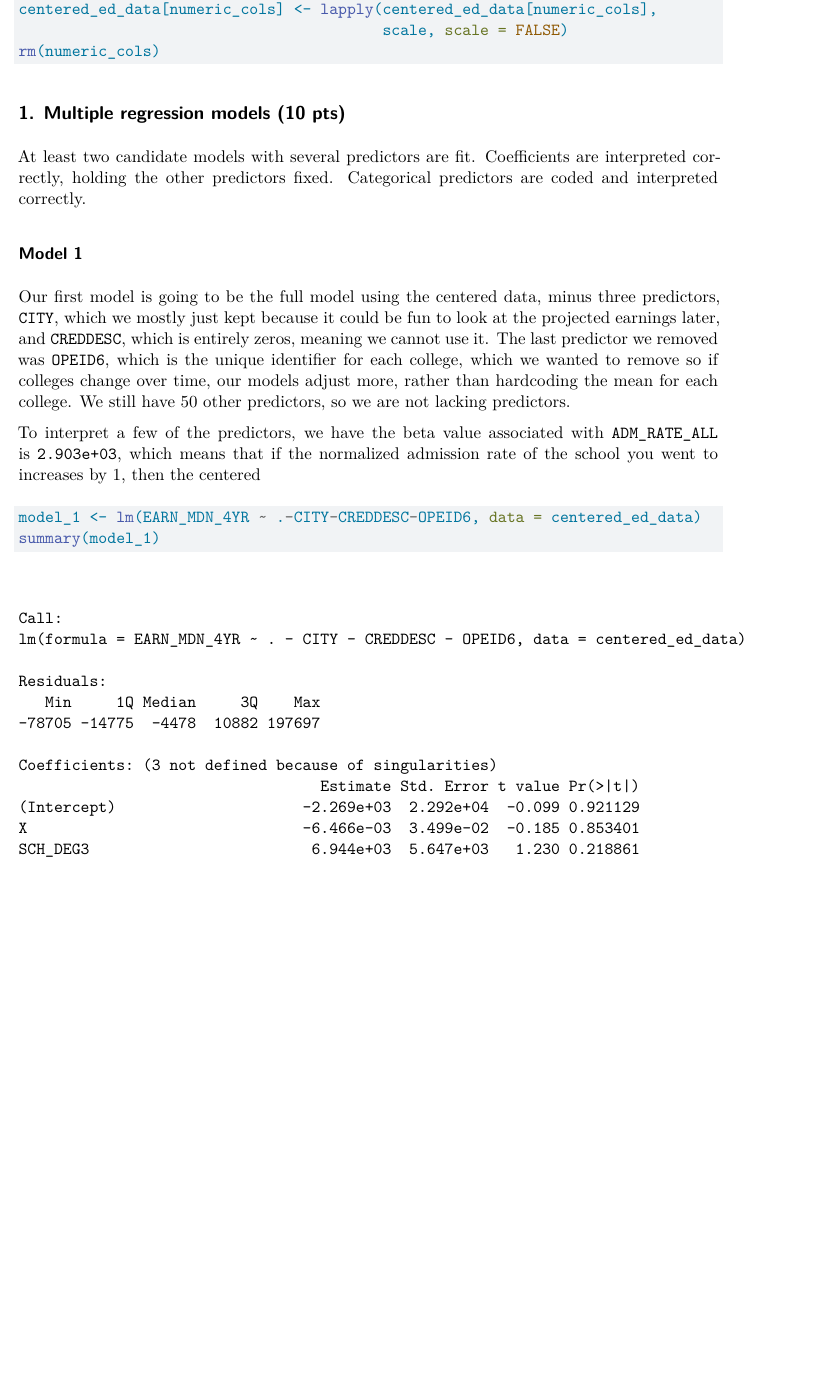
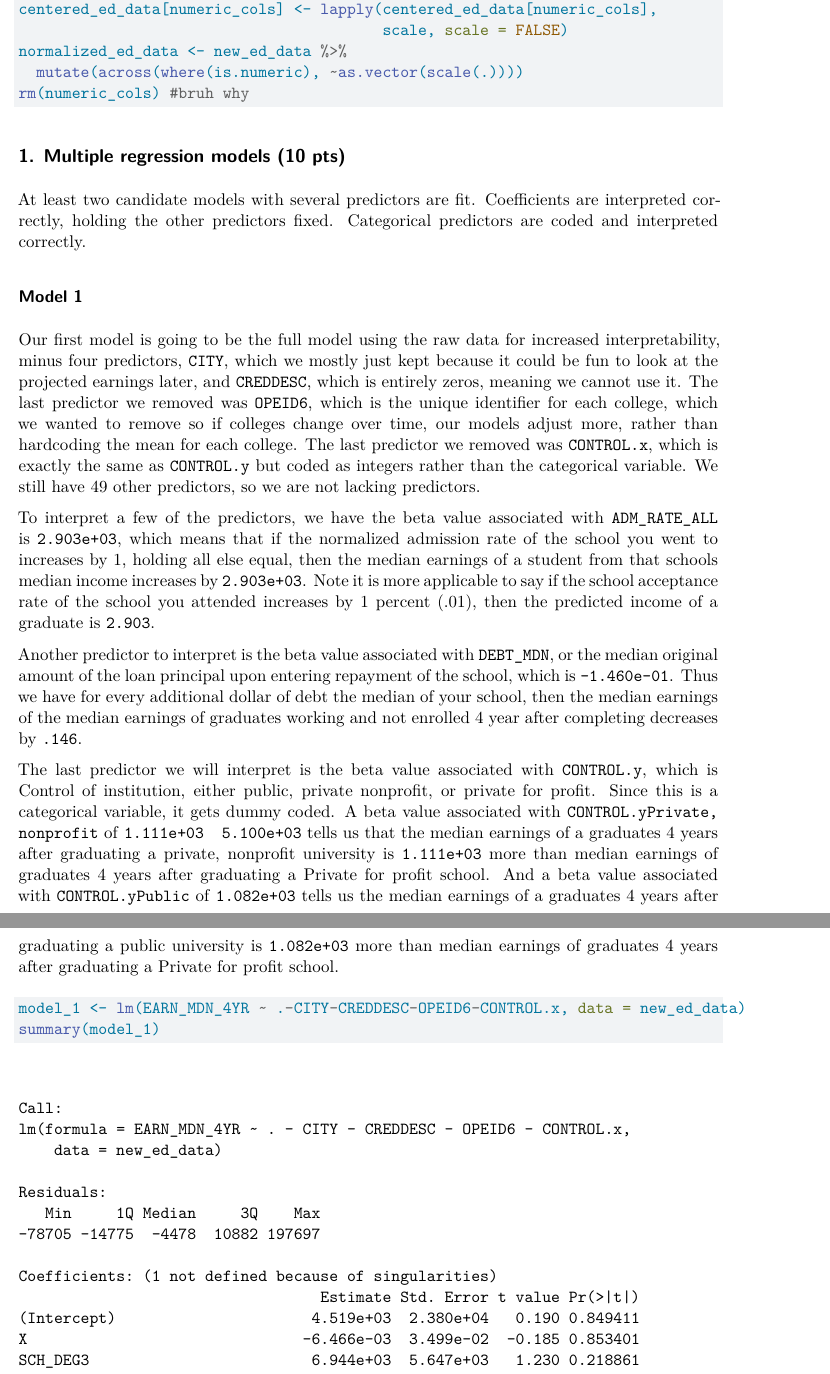
Before and after one commit to taydenkelleher/Stats-540-Regression-Project-Final-Data-Included, a Quarto document (Advanced_Models.qmd): part of page 3 of 12 before the commit and two parts of pages 3 and 4 of 13 after it, the two joined at a grey line, cut so that both start at the same text, the shorter picture padded with empty space. Rendered offline with R 4.5, knitr and Pandoc in place of Quarto, then LaTeX, with nearby package versions; some code elsewhere in the file could not run offline.

Commit message:
Update Advanced_Models.qmd
Added some descriptions

````diff
--- a/Advanced_Models.qmd
+++ b/Advanced_Models.qmd
@@ -74,7 +74,9 @@ centered_ed_data <- new_ed_data
 numeric_cols <- sapply(centered_ed_data, is.numeric)
 centered_ed_data[numeric_cols] <- lapply(centered_ed_data[numeric_cols],
                                          scale, scale = FALSE)
-rm(numeric_cols)
+normalized_ed_data <- new_ed_data %>%
+  mutate(across(where(is.numeric), ~as.vector(scale(.))))
+rm(numeric_cols) #bruh why
 ```
 
 
@@ -84,12 +86,18 @@ At least two candidate models with several predictors are fit. Coefficients are
 
 ### Model 1
 
-Our first model is going to be the full model using the centered data, minus three predictors, `CITY`, which we mostly just kept because it could be fun to look at the projected earnings later, and  `CREDDESC`, which is entirely zeros, meaning we cannot use it. The last predictor we removed was `OPEID6`, which is the unique identifier for each college, which we wanted to remove so if colleges change over time, our models adjust more, rather than hardcoding the mean for each college. We still have 50 other predictors, so we are not lacking predictors.
+Our first model is going to be the full model using the raw data for increased interpretability, minus four predictors, `CITY`, which we mostly just kept because it could be fun to look at the projected earnings later, and  `CREDDESC`, which is entirely zeros, meaning we cannot use it. The last predictor we removed was `OPEID6`, which is the unique identifier for each college, which we wanted to remove so if colleges change over time, our models adjust more, rather than hardcoding the mean for each college. The last predictor we removed was `CONTROL.x`, which is exactly the same as `CONTROL.y` but coded as integers rather than the categorical variable. We still have 49 other predictors, so we are not lacking predictors.
 
-To interpret a few of the predictors, we have the beta value associated with `ADM_RATE_ALL` is `2.903e+03`, which means that if the normalized admission rate of the school you went to increases by 1, then the centered
+To interpret a few of the predictors, we have the beta value associated with `ADM_RATE_ALL` is `2.903e+03`, which means that if the normalized admission rate of the school you went to increases by 1, holding all else equal, then the median earnings of a student from that schools median income increases by `2.903e+03`. Note it is more applicable to say if the school acceptance rate of the school you attended increases by 1 percent (.01), then the predicted income of a graduate is `2.903`.
+
+Another predictor to interpret is the beta value associated with `DEBT_MDN`, or the median original amount of the loan principal upon entering repayment of the school, which is `-1.460e-01`. Thus we have for every additional dollar of debt the median of your school, then the median earnings of the median earnings of graduates working and not enrolled 4 year after completing decreases by `.146`.
+
+The last predictor we will interpret is the beta value associated with `CONTROL.y`, which is Control of institution, either public, private nonprofit, or private for profit. Since this is a categorical variable, it gets dummy coded. A beta value associated with `CONTROL.yPrivate, nonprofit` of `1.111e+03  5.100e+03` tells us that the median earnings of a graduates 4 years after graduating a private, nonprofit university is `1.111e+03` more than median earnings of graduates 4 years after graduating a Private for profit school. And a beta value associated with `CONTROL.yPublic` of `1.082e+03` tells us  the median earnings of a graduates 4 years after graduating a public university is `1.082e+03` more than median earnings of graduates 4 years after graduating a Private for profit school.
+
+
 
 ```{r}
-model_1 <- lm(EARN_MDN_4YR ~ .-CITY-CREDDESC-OPEID6, data = centered_ed_data)
+model_1 <- lm(EARN_MDN_4YR ~ .-CITY-CREDDESC-OPEID6-CONTROL.x, data = new_ed_data)
 summary(model_1)
 ```
 
````
